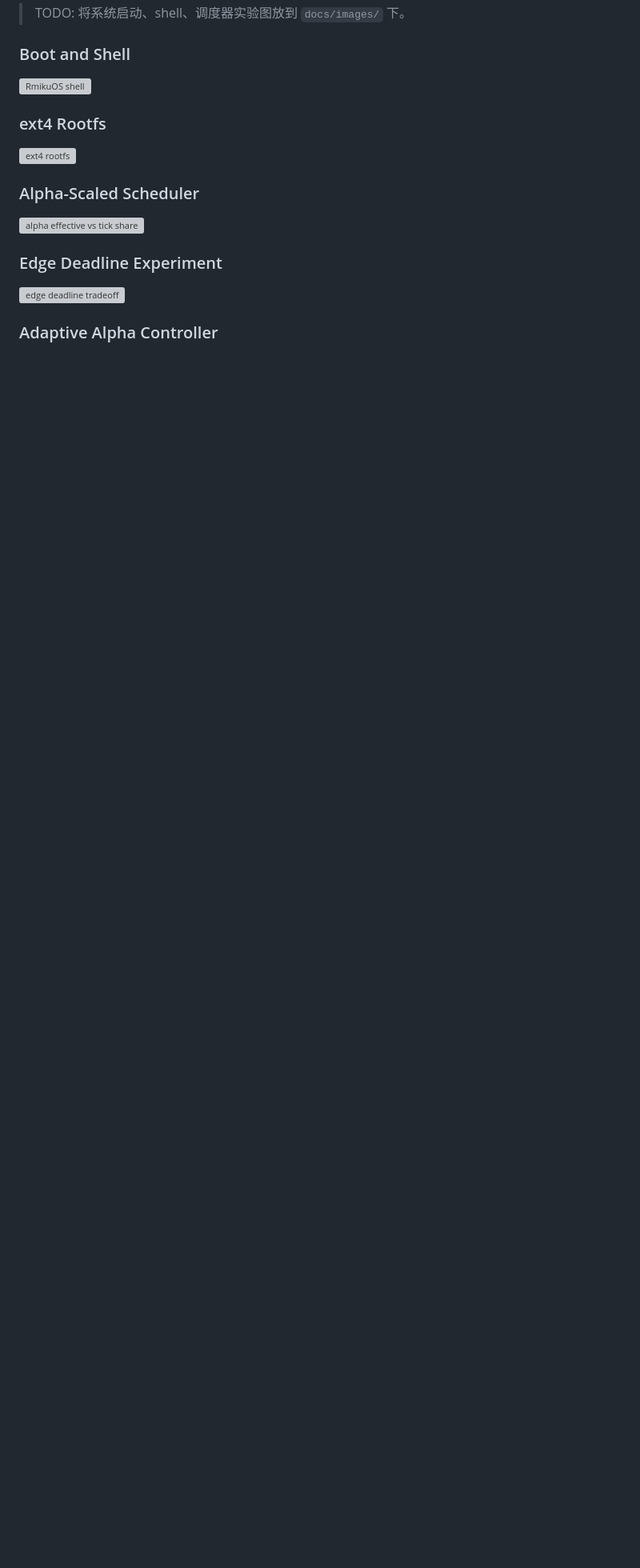
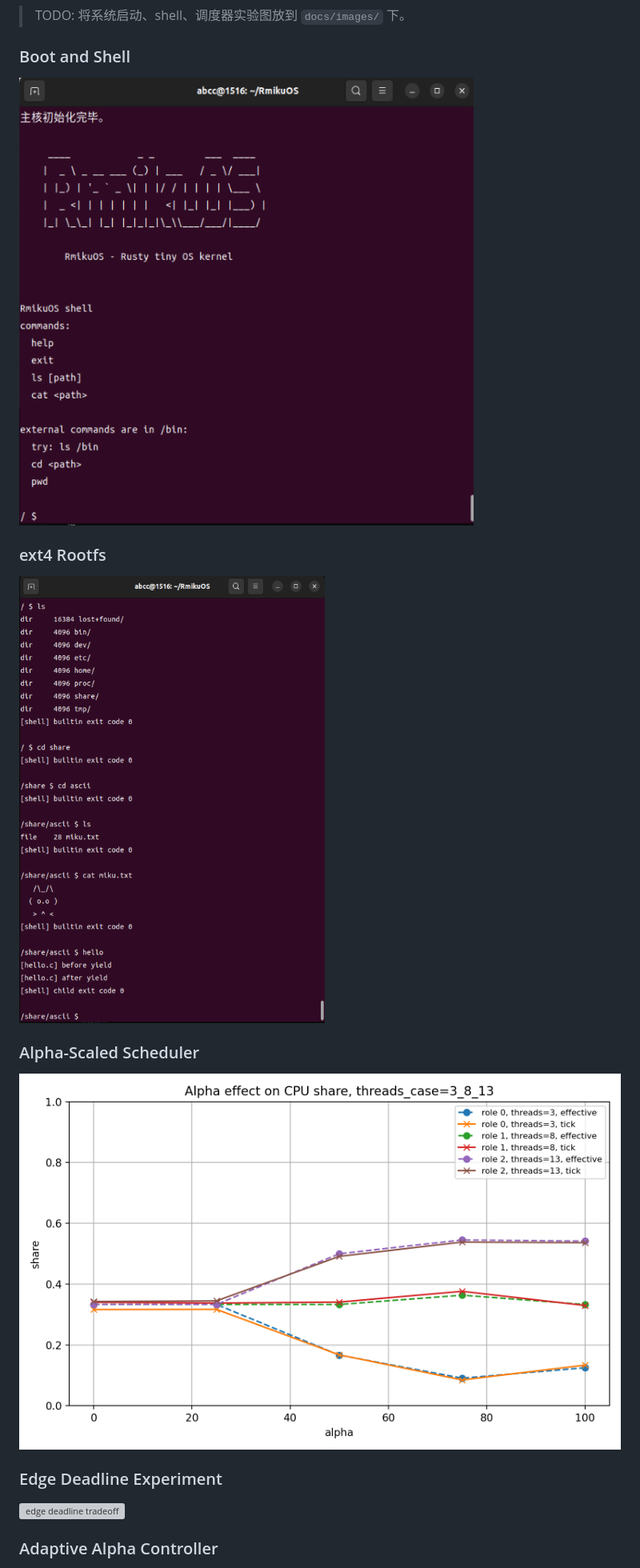
Before and after one commit to amieon/RmikuOS, a Markdown page: README.md, the part around one of its changes. Shown at 80% size. Rendered like a GitHub page; pictures changed too: docs/images/ext4_rootfs.png (added), docs/images/rmikuos_shell.png (added); blank space fills up the shorter version; grey boxes are pictures that could not be loaded.

```diff
--- a/README.md
+++ b/README.md
@@ -31,13 +31,17 @@ RmikuOS 不是一个只会打印 `Hello, world` 的玩具内核。它的目标
 
 ![RmikuOS shell](docs/images/rmikuos_shell.png)
 
+
+
 ### ext4 Rootfs
 
 ![ext4 rootfs](docs/images/ext4_rootfs.png)
 
+
+
 ### Alpha-Scaled Scheduler
 
-![alpha effective vs tick share](log/fig/alpha_effective_vs_tick_3_8_13.png)
+![alpha effective vs tick share](logs/figs/alpha_effective_vs_tick_3_8_13.png)
 
 ### Edge Deadline Experiment
 
```
Also changed, not shown: other parts of README.md (+3 -3 lines).
